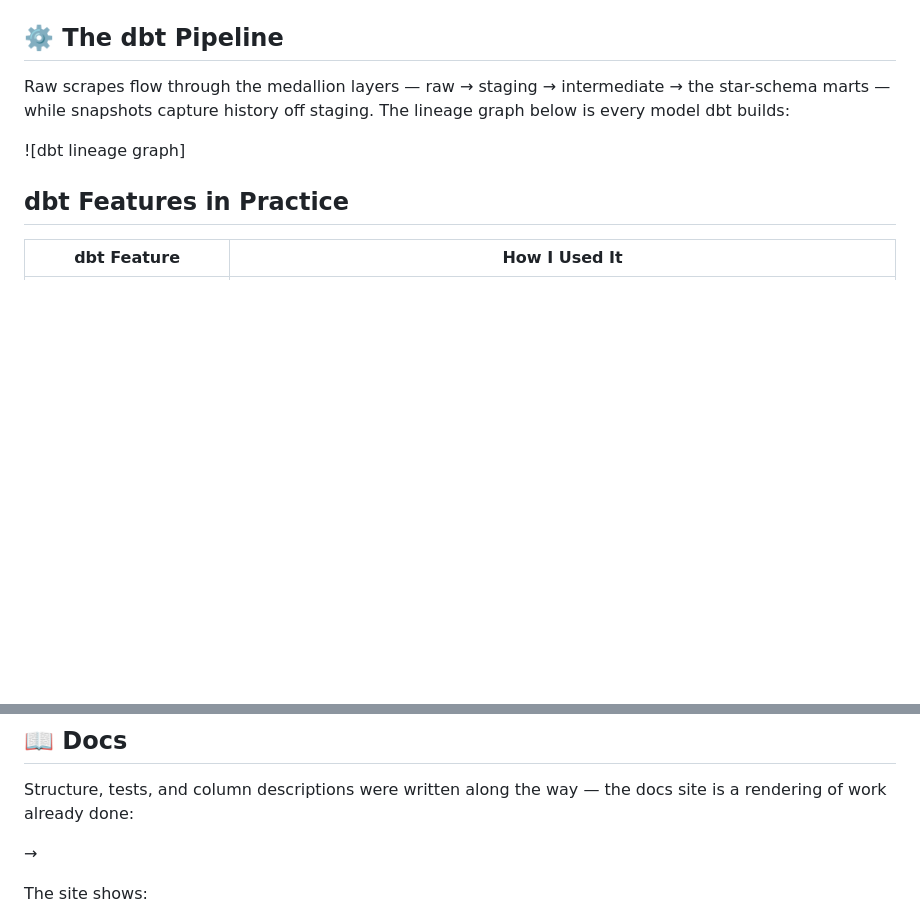
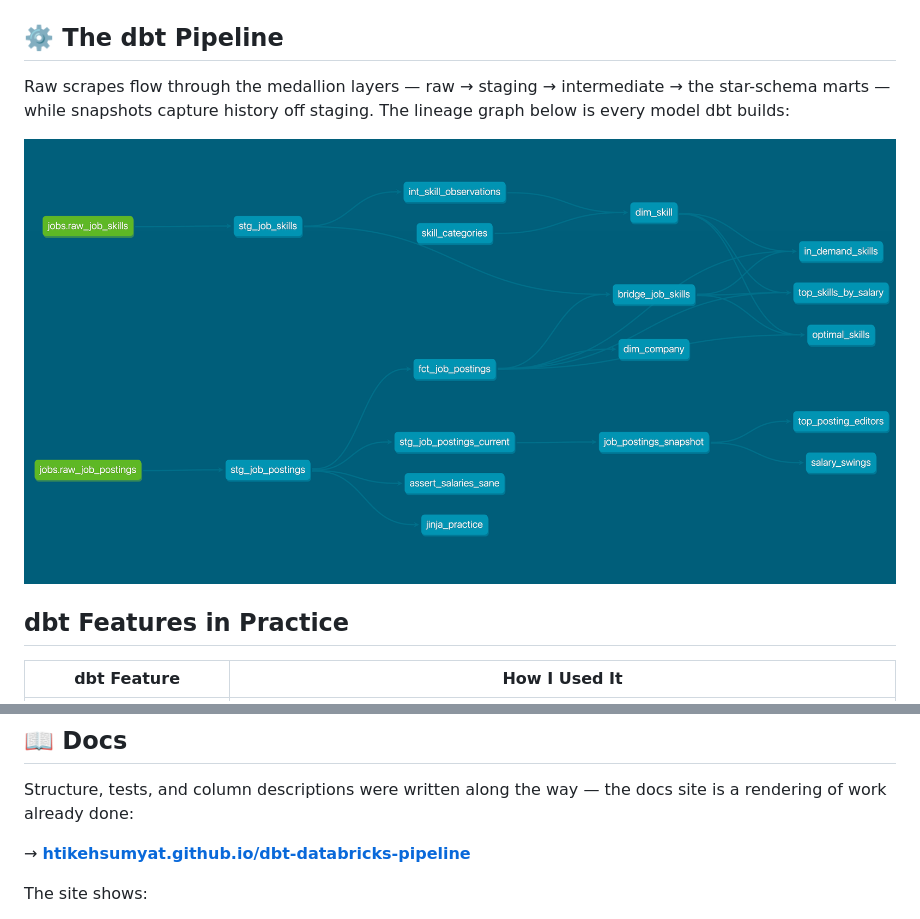
Before and after one commit to htikehsumyat/dbt-databricks-pipeline, a Markdown page: README.md, 2 parts joined by grey strips. Rendered like a GitHub page; pictures changed too: img/lineage.png (added); blank space fills up the shorter version.

```diff
--- a/README.md
+++ b/README.md
@@ -33,7 +33,7 @@ Built a production-grade dbt pipeline on **Databricks**, processing *843,097* ra
 
 Raw scrapes flow through the medallion layers — raw → staging → intermediate → the star-schema marts — while snapshots capture history off staging. The lineage graph below is every model dbt builds:
 
-![dbt lineage graph]
+![dbt lineage graph](img/lineage.png)
 
 ## dbt Features in Practice
 
@@ -79,7 +79,7 @@ The marts retain the latest version of each job posting. The snapshot table pres
 
 Structure, tests, and column descriptions were written along the way — the docs site is a rendering of work already done:
 
-→
+→ **[htikehsumyat.github.io/dbt-databricks-pipeline](https://htikehsumyat.github.io/dbt-databricks-pipeline/)**
 
 The site shows:
 
```
Also changed, not shown: 5 other files.
